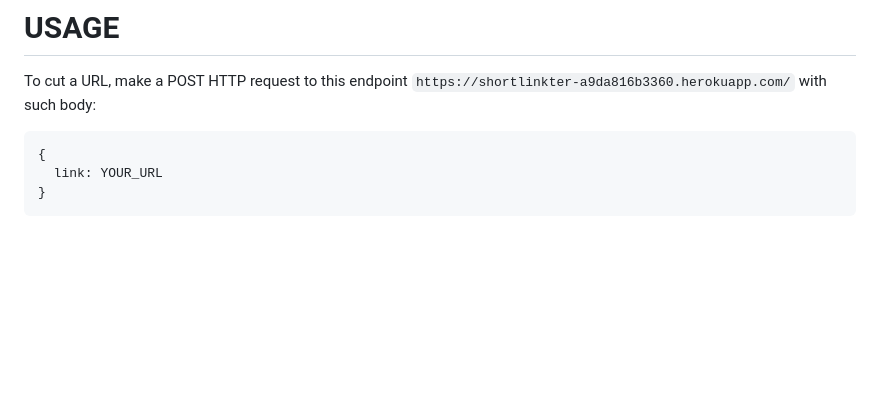
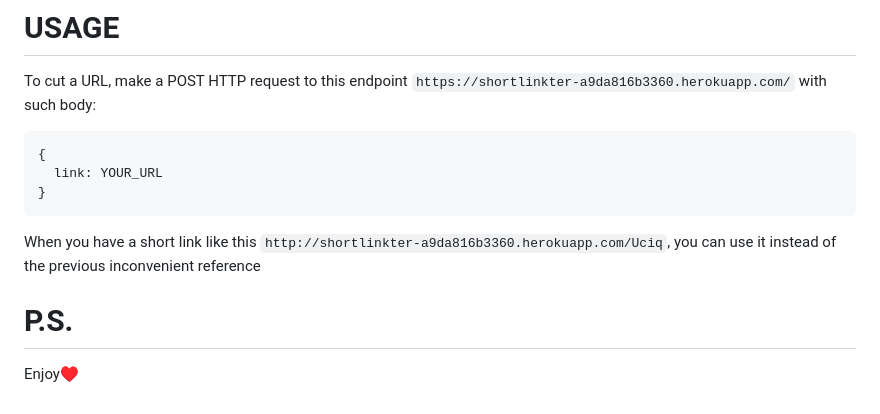
Before and after one commit to yaoleksa/shortlinkter, a Markdown page: README.md, the part around one of its changes. Drawn GitHub-style; blank space fills up the shorter version.

Commit message:
Have finished rewrite documentation

````diff
--- a/README.md
+++ b/README.md
@@ -40,3 +43,6 @@ To cut a URL, make a POST HTTP request to this endpoint `https://shortlinkter-a9
   link: YOUR_URL
 }
 ```
+When you have a short link like this `http://shortlinkter-a9da816b3360.herokuapp.com/Uciq`, you can use it instead of the previous inconvenient reference
+# P.S.
+Enjoy♥️
````
Also changed, not shown: other parts of README.md (+3 -0 lines).
